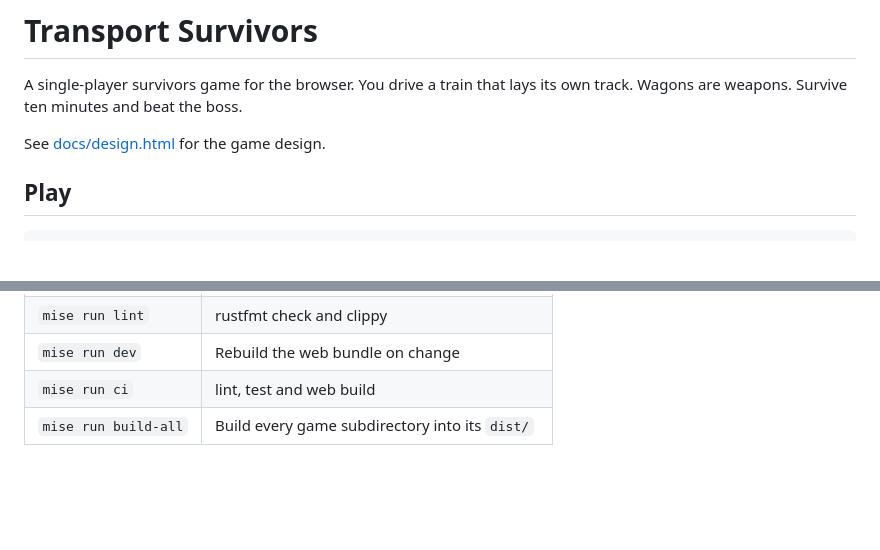
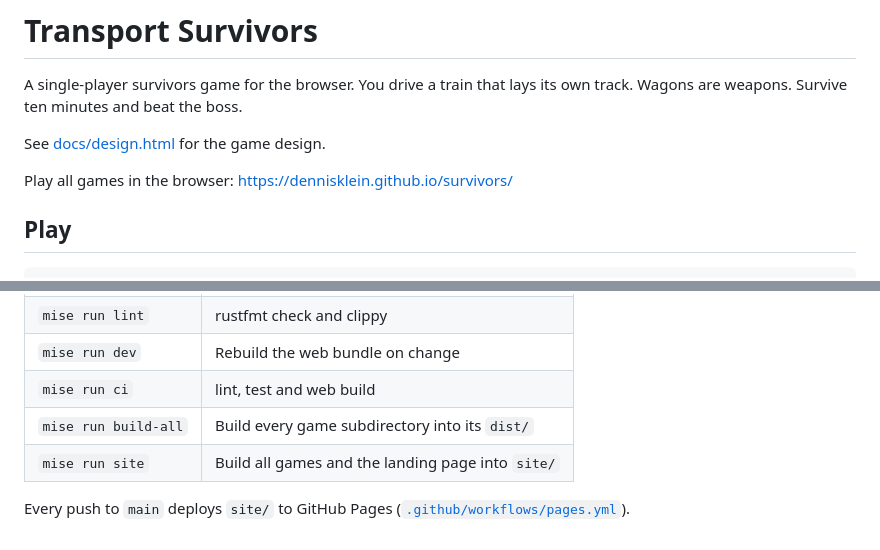
Before and after one commit to dennisklein/survivors, a Markdown page: README.md, 2 parts joined by grey strips. Rendered like a GitHub page; blank space fills up the shorter version.

Commit message:
docs: link the GitHub Pages site in README
- Add live URL and the `site` task

```diff
--- a/README.md
+++ b/README.md
@@ -4,6 +4,8 @@ A single-player survivors game for the browser. You drive a train that lays its
 own track. Wagons are weapons. Survive ten minutes and beat the boss.
 
 See [docs/design.html](docs/design.html) for the game design.
+
+Play all games in the browser: <https://dennisklein.github.io/survivors/>
 
 ## Play
 
@@ -54,3 +56,7 @@ Each subdirectory is a standalone game (Rust + macroquad, wasm) with its own
 | `mise run dev` | Rebuild the web bundle on change |
 | `mise run ci` | lint, test and web build |
 | `mise run build-all` | Build every game subdirectory into its `dist/` |
+| `mise run site` | Build all games and the landing page into `site/` |
+
+Every push to `main` deploys `site/` to GitHub Pages
+([`.github/workflows/pages.yml`](.github/workflows/pages.yml)).
```
